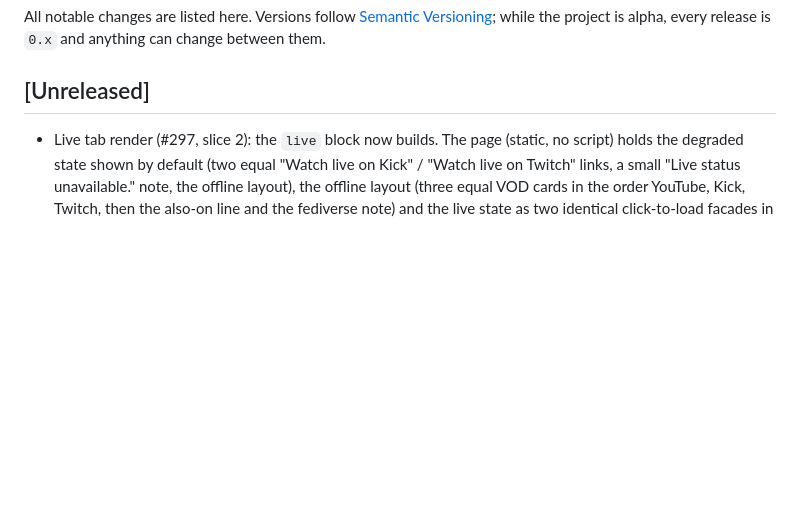
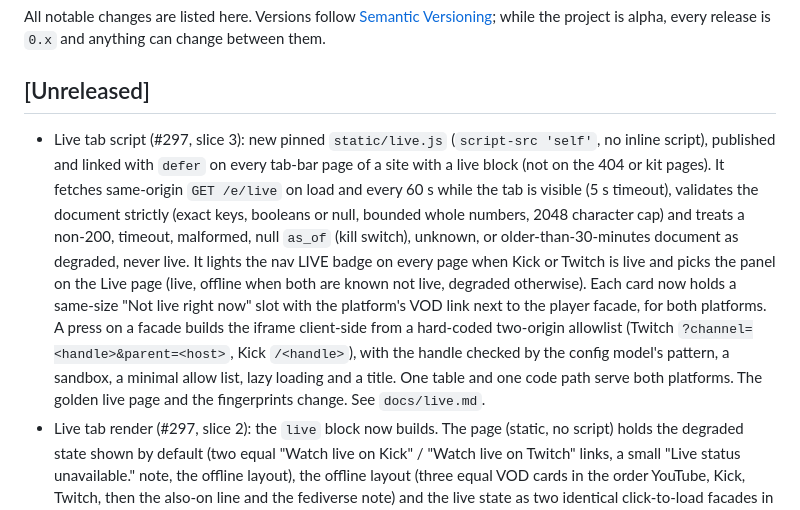
Before and after one commit to ChiefGyk3D/Reach-Around, a Markdown page: CHANGELOG.md, the part around the change. Drawn GitHub-style; blank space fills up the shorter version.

```diff
--- a/CHANGELOG.md
+++ b/CHANGELOG.md
@@ -6,6 +6,7 @@ while the project is alpha, every release is `0.x` and anything can change betwe
 
 ## [Unreleased]
 
+- Live tab script (#297, slice 3): new pinned `static/live.js` (`script-src 'self'`, no inline script), published and linked with `defer` on every tab-bar page of a site with a live block (not on the 404 or kit pages). It fetches same-origin `GET /e/live` on load and every 60 s while the tab is visible (5 s timeout), validates the document strictly (exact keys, booleans or null, bounded whole numbers, 2048 character cap) and treats a non-200, timeout, malformed, null `as_of` (kill switch), unknown, or older-than-30-minutes document as degraded, never live. It lights the nav LIVE badge on every page when Kick or Twitch is live and picks the panel on the Live page (live, offline when both are known not live, degraded otherwise). Each card now holds a same-size "Not live right now" slot with the platform's VOD link next to the player facade, for both platforms. A press on a facade builds the iframe client-side from a hard-coded two-origin allowlist (Twitch `?channel=<handle>&parent=<host>`, Kick `/<handle>`), with the handle checked by the config model's pattern, a sandbox, a minimal allow list, lazy loading and a title. One table and one code path serve both platforms. The golden live page and the fingerprints change. See `docs/live.md`.
 - Live tab render (#297, slice 2): the `live` block now builds. The page (static, no script) holds the degraded state shown by default (two equal "Watch live on Kick" / "Watch live on Twitch" links, a small "Live status unavailable." note, the offline layout), the offline layout (three equal VOD cards in the order YouTube, Kick, Twitch, then the also-on line and the fediverse note) and the live state as two identical click-to-load facades in one two-track grid in config order, each a button with local art and the line "Loads the player from <Platform>. <Platform> will see your IP address." (hidden until slice 3). The tab's nav link carries a hidden text LIVE badge (a dot and the word, `hidden`, not an `aria-live` region). New `live.css` ships only with a live block, linked from the live page only; the live page has a wide column (112rem) so two players sit side by side from 56rem and stack below it. The live page alone gets `frame-src` for exactly `https://player.kick.com` and `https://player.twitch.tv` through the per-path CSP extra (the Kick host is inferred and must be probed before a release, see `docs/live.md`); every other path has none and `connect-src` stays `'self'`. The slice-1 build refusal and the `check` note are gone. The stylesheet fingerprint and the golden pages change.
 - Live block config (#297, slice 1): a new `live` block for a tab with `players` (exactly one `twitch` and one `kick`, bare channel handles checked by strict patterns, written order kept), optional `also_on` link-outs (YouTube, TikTok, Instagram, each on its own host only), an optional plain-text `fediverse_note` (default `Fediverse coming soon`) and optional `vods` (YouTube, Kick and Twitch together or not at all). One live block per site, refused with `page_layout: sections`. Config, schema, docs and `check` messages only: no page, script or Worker reads it yet. Absent by default, so existing configs are unchanged.
 - Heading font (#296): a `theme.fonts.heading` font file never applied in a browser, because its fallback was the CSS-wide keyword `inherit`, which is invalid inside a `font-family` list and made the browser drop the declaration. The fallback is now the body font stack (`var(--ra-font-body)`). The theme stylesheet changes, so its fingerprint changes.
```
Also changed, not shown: docs/live.md (+40 -1 lines).
